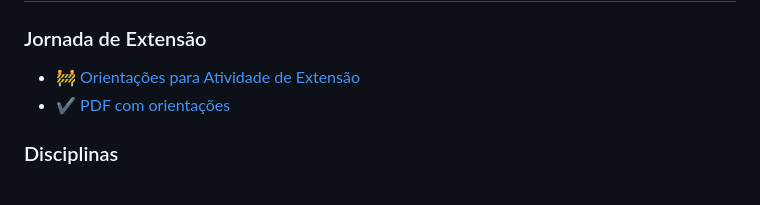
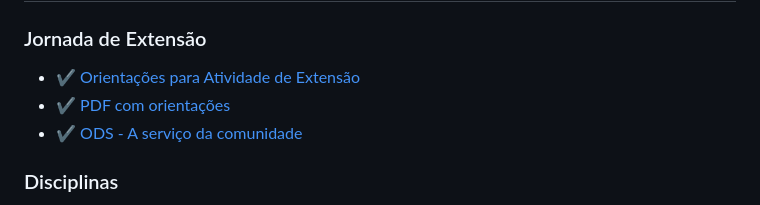
Before and after one commit to HugoHendrix/CodeWiki, a Markdown page: README.md, the part around the change. Drawn GitHub-style.

```diff
--- a/README.md
+++ b/README.md
@@ -117,8 +117,9 @@ Dicas, Trechos de Código e Boas Práticas — The Design.dev Crew
 
 ### Jornada de Extensão
 
-- 🚧 [Orientações para Atividade de Extensão](ADS-Unifran/Atividade-Extensao/atividade-extensao.md)
+- ✔ [Orientações para Atividade de Extensão](ADS-Unifran/Atividade-Extensao/atividade-extensao.md)
 - ✔ [PDF com orientações](ADS-Unifran/Atividade-Extensao/jornada-extensao.pdf)
+- ✔ [ODS - A serviço da comunidade](ADS-Unifran/Atividade-Extensao/ods.md)
 
 ### Disciplinas
 
```
Also changed, not shown: ADS-Unifran/Atividade-Extensao/comunidade.md (added, +29 -0 lines), ADS-Unifran/Atividade-Extensao/ods.md (+1 -1 lines), Curso-em-Video/logo-cv.png (added).
